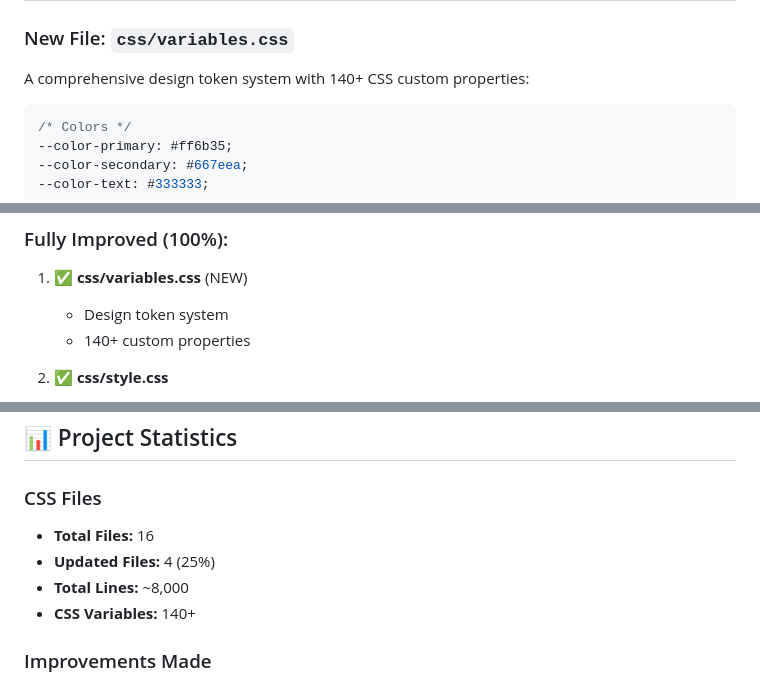
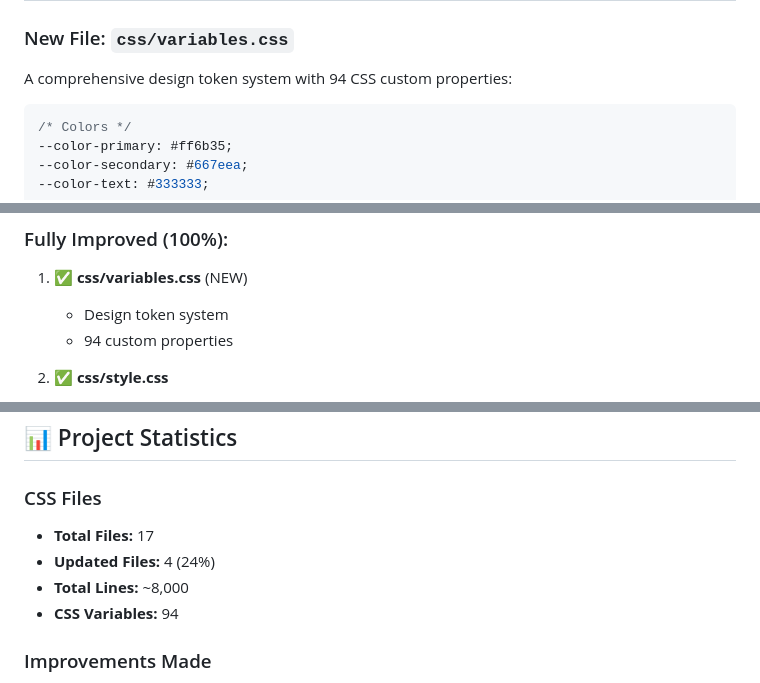
Before and after one commit to Naiiiiiiiiii/WEB-1, a Markdown page: CSS_README.md, 3 parts joined by grey strips. Rendered like a GitHub page.

Commit message:
fix: Correct CSS variable count and file statistics in documentation
Co-authored-by: NguUyeenx <217103233+NguUyeenx@users.noreply.github.com>

````diff
--- a/CSS_README.md
+++ b/CSS_README.md
@@ -39,7 +39,7 @@ This folder contains comprehensive CSS documentation for the ShoeStore e-commerc
 
 ### New File: `css/variables.css`
 
-A comprehensive design token system with 140+ CSS custom properties:
+A comprehensive design token system with 94 CSS custom properties:
 
 ```css
 /* Colors */
@@ -69,7 +69,7 @@ A comprehensive design token system with 140+ CSS custom properties:
 ### Fully Improved (100%):
 1. ✅ **css/variables.css** (NEW)
    - Design token system
-   - 140+ custom properties
+   - 94 custom properties
 
 2. ✅ **css/style.css**
    - Main stylesheet for customer pages
@@ -300,10 +300,10 @@ Before submitting CSS changes, ensure:
 ## 📊 Project Statistics
 
 ### CSS Files
-- **Total Files:** 16
-- **Updated Files:** 4 (25%)
+- **Total Files:** 17
+- **Updated Files:** 4 (24%)
 - **Total Lines:** ~8,000
-- **CSS Variables:** 140+
+- **CSS Variables:** 94
 
 ### Improvements Made
 - **Colors Standardized:** 100% (in updated files)
````
Also changed, not shown: other parts of CSS_README.md (+1 -1 lines), CSS_IMPROVEMENTS_SUMMARY.md (+2 -2 lines).
